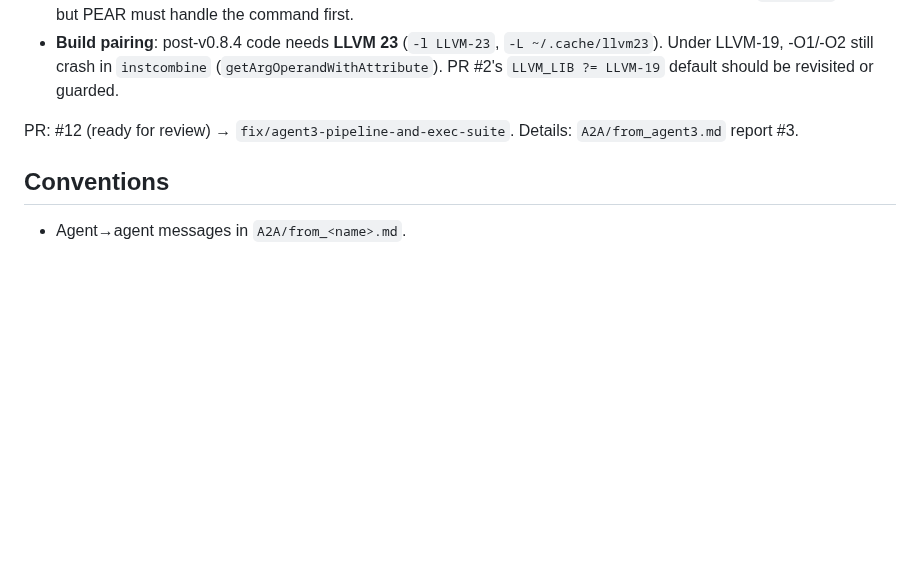
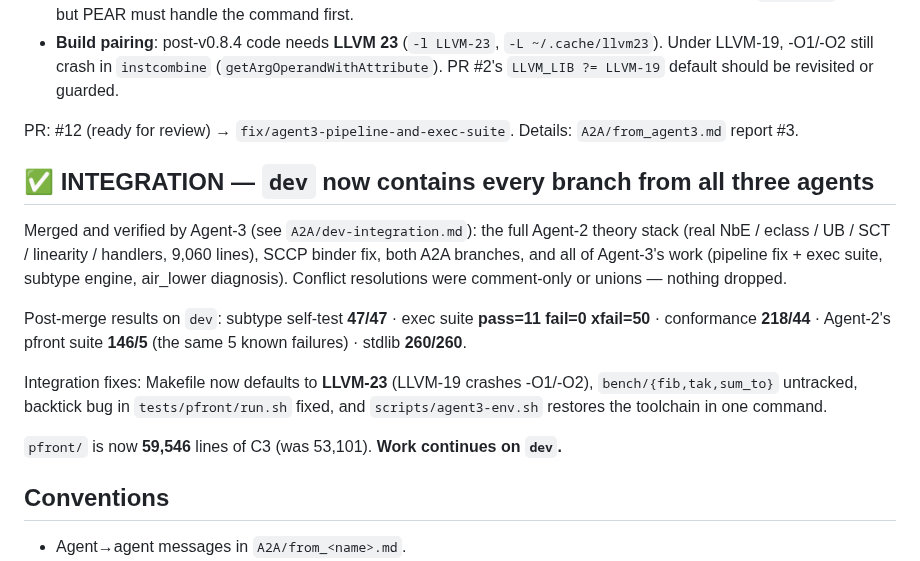
Before and after one commit to Consumed-by-Pride/Pridec, a Markdown page: A2A/todo.md, the part around the change. GitHub-like rendering; blank space fills up the shorter version.

Commit message:
A2A: dev integration report — all 14 branches merged, verified, and green

```diff
--- a/A2A/todo.md
+++ b/A2A/todo.md
@@ -101,6 +101,24 @@ Toolchain lives under ~/.cache (snapshot-wiped on rollback):
 PR: #12 (ready for review) → `fix/agent3-pipeline-and-exec-suite`.
 Details: `A2A/from_agent3.md` report #3.
 
+## ✅ INTEGRATION — `dev` now contains every branch from all three agents
+
+Merged and verified by Agent-3 (see `A2A/dev-integration.md`): the full Agent-2
+theory stack (real NbE / eclass / UB / SCT / linearity / handlers, 9,060 lines),
+SCCP binder fix, both A2A branches, and all of Agent-3's work (pipeline fix + exec
+suite, subtype engine, air_lower diagnosis). Conflict resolutions were comment-only
+or unions — nothing dropped.
+
+Post-merge results on `dev`: subtype self-test **47/47** · exec suite
+**pass=11 fail=0 xfail=50** · conformance **218/44** · Agent-2's pfront suite
+**146/5** (the same 5 known failures) · stdlib **260/260**.
+
+Integration fixes: Makefile now defaults to **LLVM-23** (LLVM-19 crashes -O1/-O2),
+`bench/{fib,tak,sum_to}` untracked, backtick bug in `tests/pfront/run.sh` fixed,
+and `scripts/agent3-env.sh` restores the toolchain in one command.
+
+`pfront/` is now **59,546** lines of C3 (was 53,101). **Work continues on `dev`.**
+
 ## Conventions
 - Agent→agent messages in `A2A/from_<name>.md`.
 - Task files as `A2A/task<id>_<shortname>.md`.
```
Also changed, not shown: A2A/dev-integration.md (added, +77 -0 lines).
